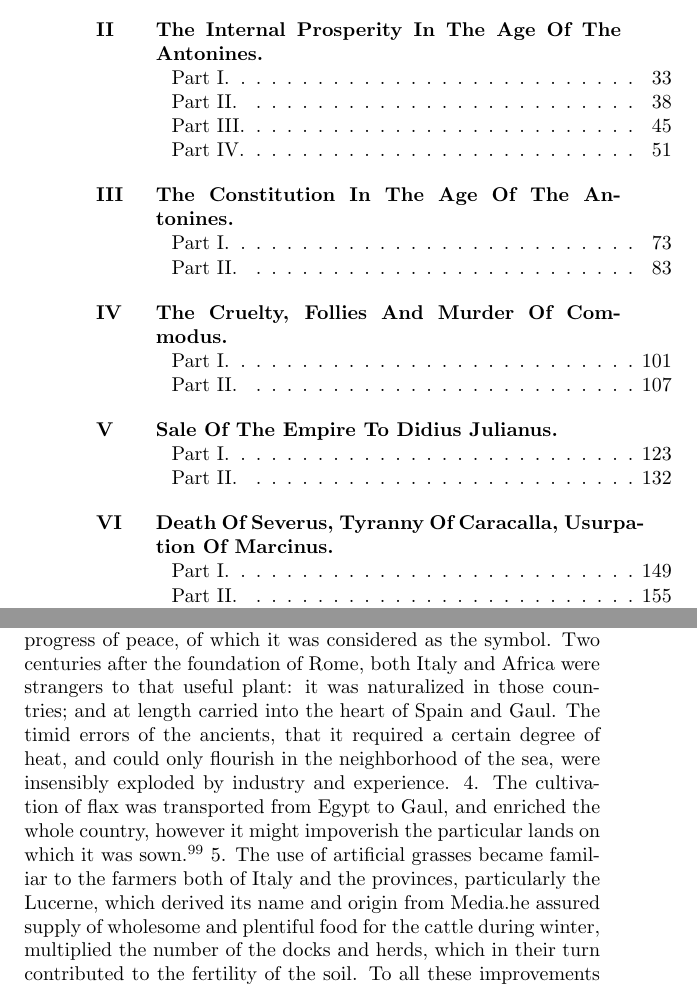
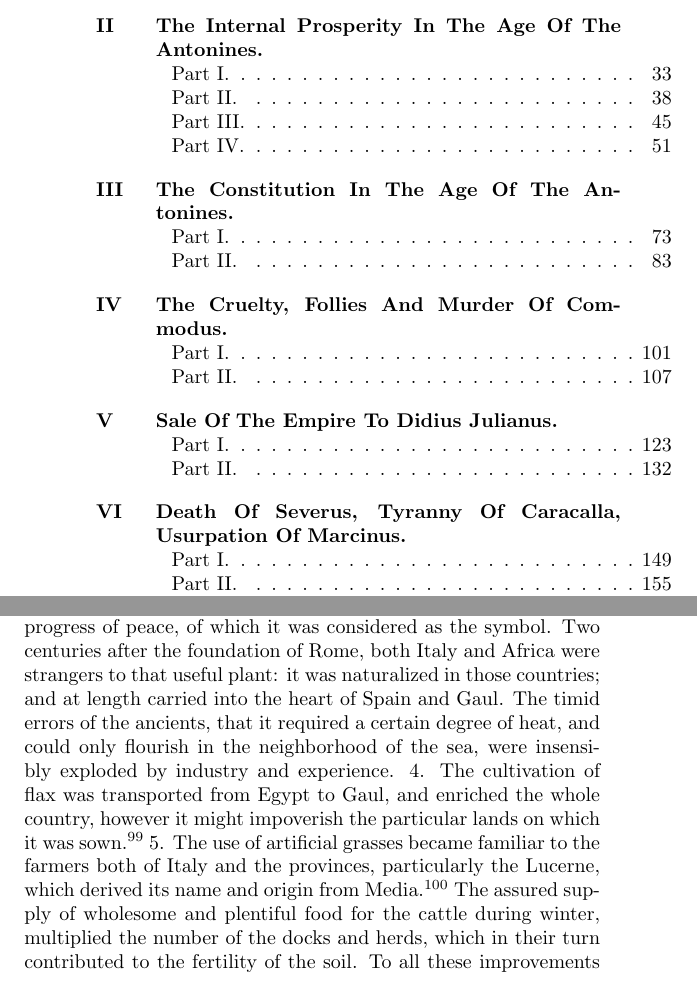
Before and after one commit to DarthObsidian/PublicDomainBooks, a LaTeX thesis (FallOfRomeVol1/main.tex, which reads FallOfRomeVol1/chapter02.tex): two parts of pages 2 and 77 of 400, joined at a grey line, cut so that both start at the same text. Compiled offline with pdfLaTeX.

Commit message:
Formatting fixes
Added ragged bottom and fixed bad pagenote. Increased tolerance.

```diff
--- a/FallOfRomeVol1/chapter02.tex
+++ b/FallOfRomeVol1/chapter02.tex
@@ -1693,7 +1693,7 @@ to Gaul, and enriched the whole country, however it might
 impoverish the particular lands on which it was sown.\textsuperscript{99} 5. The
 use of artificial grasses became familiar to the farmers both of
 Italy and the provinces, particularly the Lucerne, which derived
-its name and origin from Media.\pagenote[100] The assured supply of
+its name and origin from Media.\textsuperscript{100} The assured supply of
 wholesome and plentiful food for the cattle during winter,
 multiplied the number of the docks and herds, which in their turn
 contributed to the fertility of the soil. To all these
--- a/FallOfRomeVol1/main.tex
+++ b/FallOfRomeVol1/main.tex
@@ -5,8 +5,10 @@
 \setlrmarginsandblock{0.5in}{1in}{*}
 \setulmarginsandblock{1in}{1in}{*}
 \checkandfixthelayout
-\pretolerance=500
-\tolerance=600
+\pretolerance=700
+\tolerance=6000
+
+\raggedbottom
 
 %0ther
 \renewcommand{\and}{\\\vskip 1em}
```
Also changed, not shown: 1 other file.
